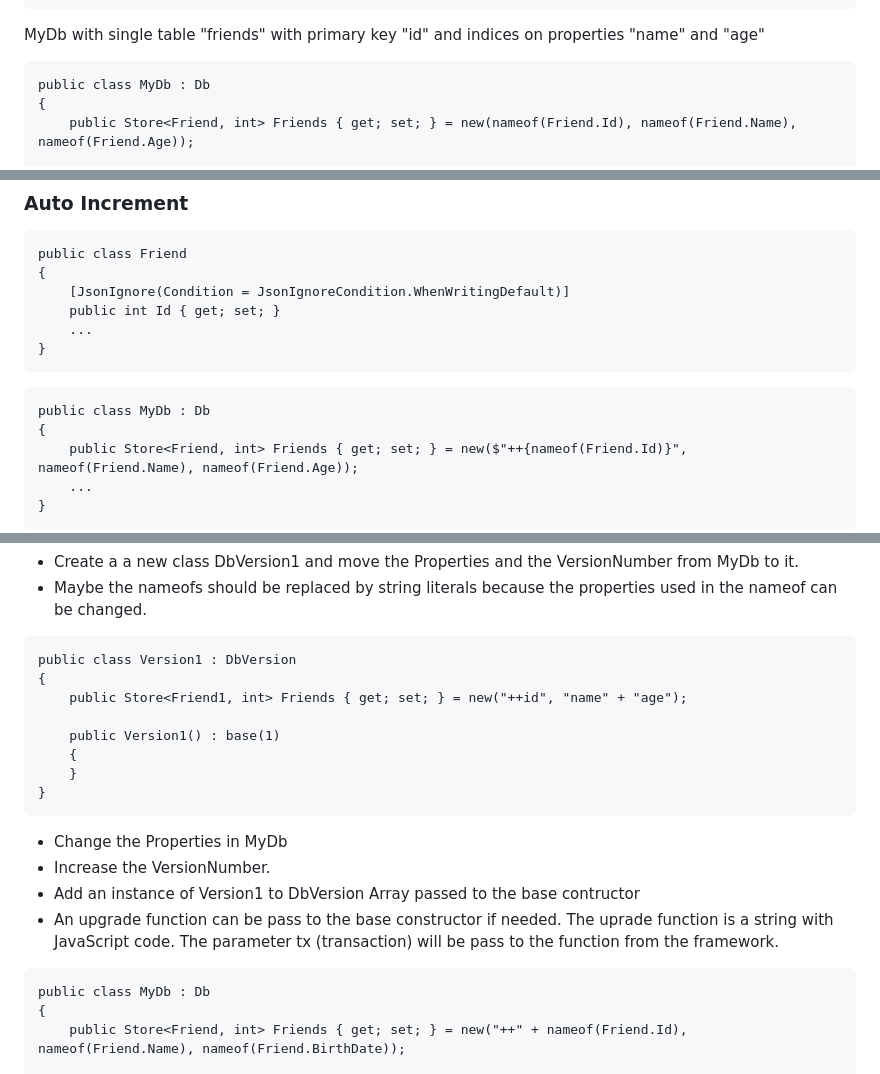
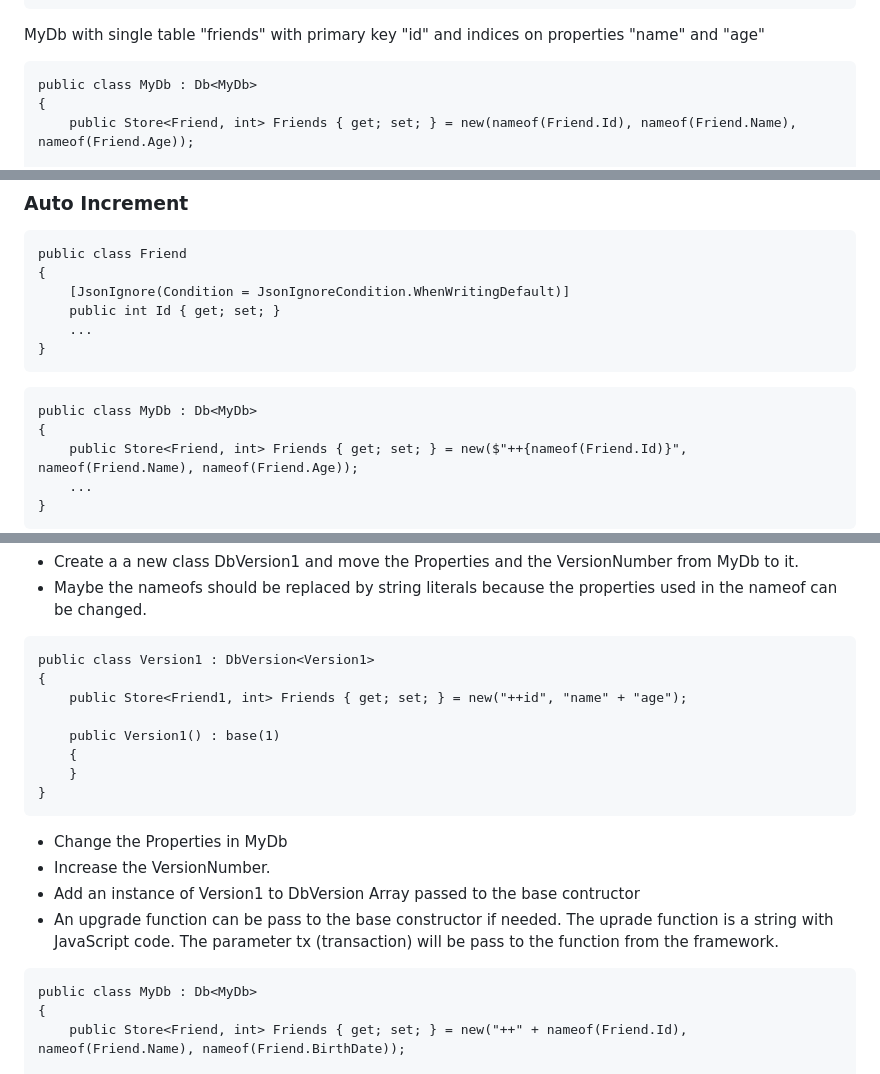
Before and after one commit to simon-kuster/BlazorDexie, a Markdown page: README.md, 3 parts joined by grey strips. Drawn GitHub-style.

````diff
--- a/README.md
+++ b/README.md
@@ -40,7 +40,7 @@ public class Friend
 MyDb with single table "friends" with primary key "id" and
 indices on properties "name" and "age"
 ```
-public class MyDb : Db
+public class MyDb : Db<MyDb>
 {
     public Store<Friend, int> Friends { get; set; } = new(nameof(Friend.Id), nameof(Friend.Name), nameof(Friend.Age));
 
@@ -104,7 +104,7 @@ public class Friend
 ```
 
 ```
-public class MyDb : Db
+public class MyDb : Db<MyDb>
 {
     public Store<Friend, int> Friends { get; set; } = new($"++{nameof(Friend.Id)}", nameof(Friend.Name), nameof(Friend.Age));
     ...
@@ -156,7 +156,7 @@ public class MyDb : Db
 - Maybe the nameofs should be replaced by string literals because the properties used in the nameof can be changed.
 
 ```
-public class Version1 : DbVersion
+public class Version1 : DbVersion<Version1>
 {
     public Store<Friend1, int> Friends { get; set; } = new("++id", "name" + "age");
 
@@ -171,7 +171,7 @@ public class Version1 : DbVersion
 - An upgrade function can be pass to the base constructor if needed. The uprade function is a string with JavaScript code. The parameter tx (transaction) will be pass to the function from the framework.
 
 ```
-public class MyDb : Db
+public class MyDb : Db<MyDb>
 {
     public Store<Friend, int> Friends { get; set; } = new("++" + nameof(Friend.Id), nameof(Friend.Name), nameof(Friend.BirthDate));
 
````
Also changed, not shown: other parts of README.md (+2 -2 lines).
